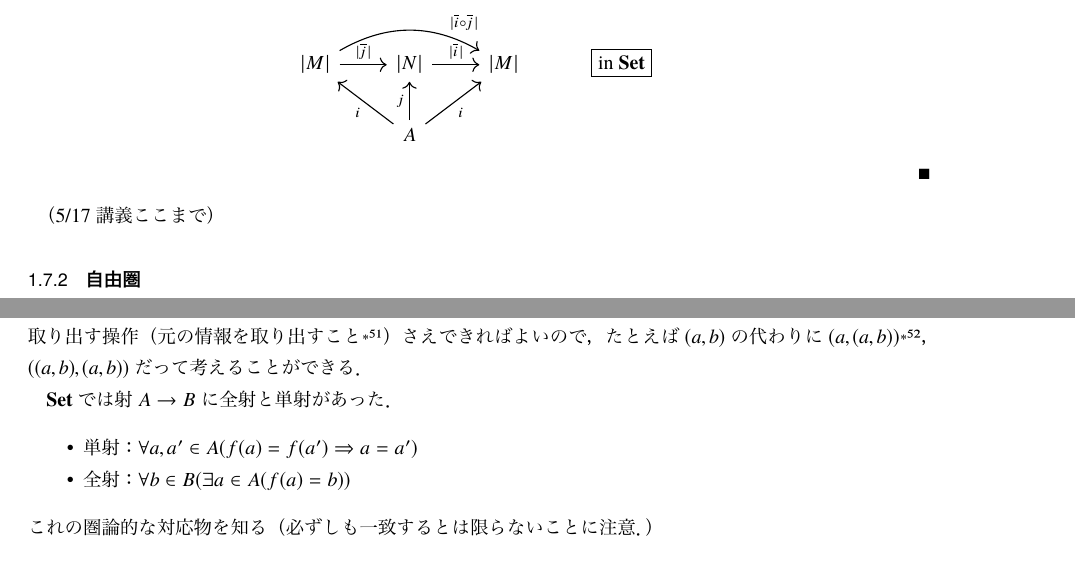
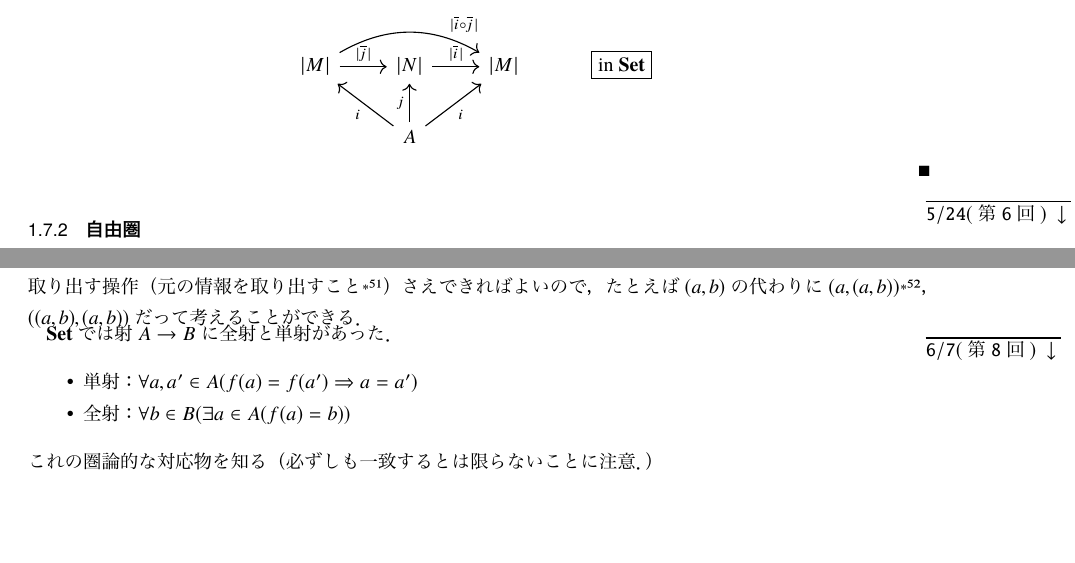
Before and after one commit to watagashi0619/mathematics_for_informatics_1, a LaTeX document (mathematics_for_informatics_1.tex): two parts of pages 19 and 27 of 34, joined at a grey line, cut so that both start at the same text, the shorter picture padded with empty space. The pictures show the PDF file mathematics_for_informatics_1.pdf that the author committed with the source.

Commit message:
第9回（6/14）まで、講義回のナンバリングを追加

```diff
--- a/mathematics_for_informatics_1.tex
+++ b/mathematics_for_informatics_1.tex
@@ -1317,7 +1333,7 @@ $\mathcal{C}$の射$g:C\to D$について，その射との合成を用いて関
 
 \end{proof}
 
-（5/17講義ここまで）
+\startpoint{5/24(第6回)}
 
 \subsubsection{自由圏}
 
@@ -1590,9 +1606,11 @@ $について，関手$h:\mathbf{C}(G)\to\mathbf{D}$で$|\overline{h}|\circ i=h$
 UMPによる2つの関手の関連づけ(1945)，は随伴(1954)と等価になっている（圏論における重要な考え方の1つ）．
 数学的にはUMPが使いやすいがコンピュータサイエンス（プログラム意味論）的な観点では随伴が使いやすい．
 
-（第6回ここまで）
-
-忘却関手からUMPによって考えられる圏の例をみていく．UMPを用いたものはup to isoである．
+忘却関手からUMPによって考えられる圏の例をみていく．UMPを用いたものはup to isoである．\\
+
+% 5/31 ここから ----------
+
+\startpoint{5/31(第7回)}
 
 \subparagraph{\underline{UMPの一般的な形式}}\footnote{ここで参考文献を挙げていた}
 
@@ -1870,6 +1888,7 @@ UMPによる2つの関手の関連づけ(1945)，は随伴(1954)と等価にな
 $\mathbf{Set}$でも$P$は集合として一意には決まらない．普通$A\times B=\{(a,b)\mid a\in A,b\in B\}$としているが，$a,b$を取り出す操作（元の情報を取り出すこと\footnote{直積の特徴としてはもとの情報が取り出せるというのがある．例えば行列の積などを考えると演算結果からはもとの行列の情報を取り出すことはできない．}）さえできればよいので，たとえば$(a,b)$の代わりに$(a,(a,b))$\footnote{フォン・ノイマンエンコーディング}，$((a,b),(a,b))$だって考えることができる．
 
 % 6/7 ここから-----
+\startpoint{6/7(第8回)}
 
 $\Set$では射$A\to B$に全射と単射があった．
 \begin{itemize}
```
Also changed, not shown: mathematics_for_informatics_1.pdf, mathematics_for_informatics_1.tex (23 more changed lines).
